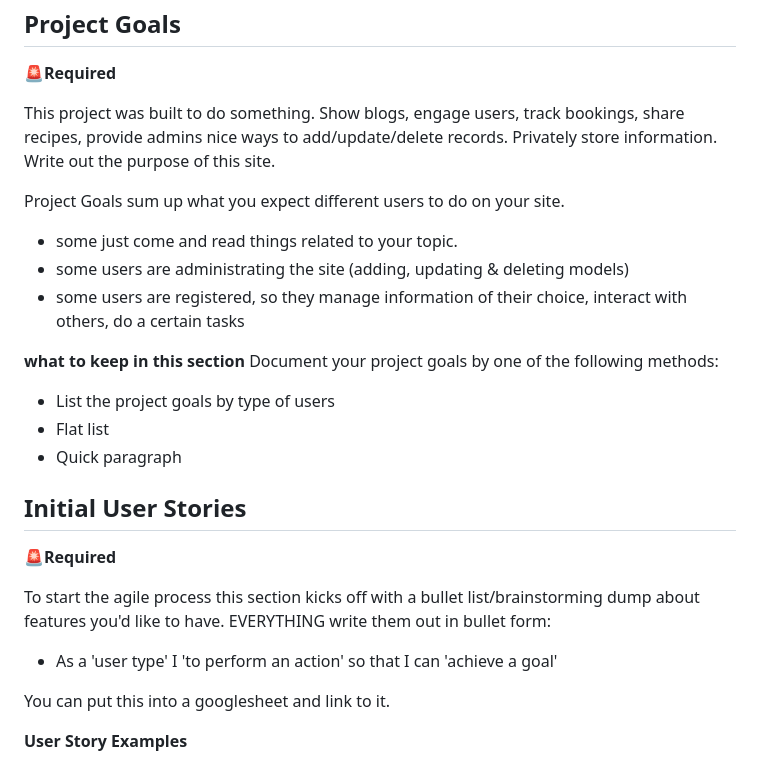
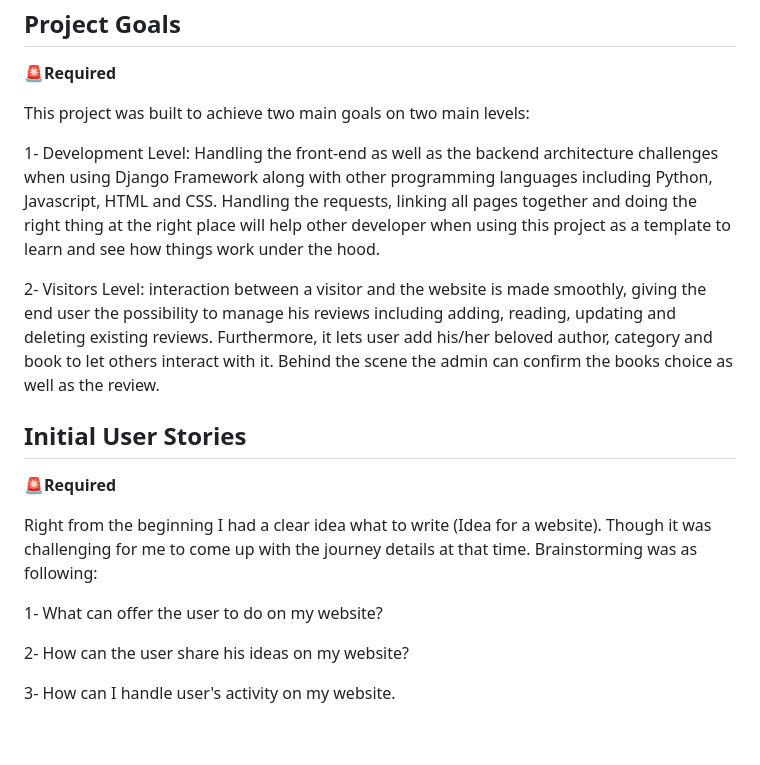
Before and after one commit to AlAliMazen/Insights, a Markdown page: README.md, the part around the change printed below. Rendered like a GitHub page; blank space fills up the shorter version.

Commit message:
DOCS: updating the READMEN with Agile Process User stories and Project Goals

```diff
--- a/README.md
+++ b/README.md
@@ -391,27 +391,21 @@ These two models are made for giving more interaction for user with the website.
 ## Project Goals
 🚨**Required**
 
-This project was built to do something. Show blogs, engage users, track bookings, share recipes, provide admins nice ways to add/update/delete records. Privately store information.  Write out the purpose of this site.
+This project was built to achieve two main goals on two main levels:
 
-Project Goals sum up what you expect different users to do on your site.
-- some just come and read things related to your topic.
-- some users are administrating the site (adding, updating & deleting models)
-- some users are registered, so they manage information of their choice, interact with others, do a certain tasks
+1- Development Level: Handling the front-end as well as the backend architecture challenges when using Django Framework along with other programming languages including Python, Javascript, HTML and CSS. Handling the requests, linking all pages together and doing the right thing at the right place will help other developer when using this project as a template to learn and see how things work under the hood.
 
-**what to keep in this section**
-Document your project goals by one of the following methods:
-- List the project goals by type of users
-- Flat list
-- Quick paragraph
+2- Visitors Level: interaction between a visitor and the website is made smoothly, giving the end user the possibility to manage his reviews including adding, reading, updating and deleting existing reviews. Furthermore, it lets user add his/her beloved author, category and book to let others interact with it. Behind the scene the admin can confirm the books choice as well as the review.
+
 
 ## Initial User Stories
 🚨**Required**
 
-To start the agile process this section kicks off with a bullet list/brainstorming dump about features you'd like to have. EVERYTHING write them out in bullet form:
+Right from the beginning I had a clear idea what to write (Idea for a website). Though it was challenging for me to come up with the journey details at that time. Brainstorming was as following:
 
-- As a 'user type' I 'to perform an action' so that I can 'achieve a goal'
+1- What can offer the user to do on my website?
 
-You can put this into a googlesheet and link to it.
+2- How can the user share his ideas on my website?
 
-**User Story Examples**
+3- How can I handle user's activity on my website.
 
```
Also changed, not shown: other parts of README.md (+74 -2 lines).
